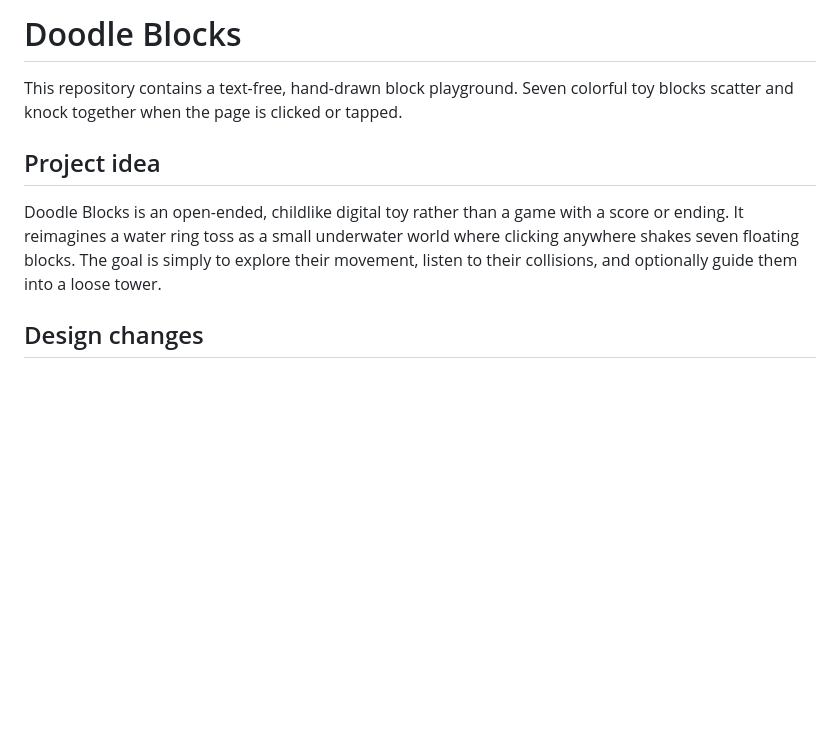
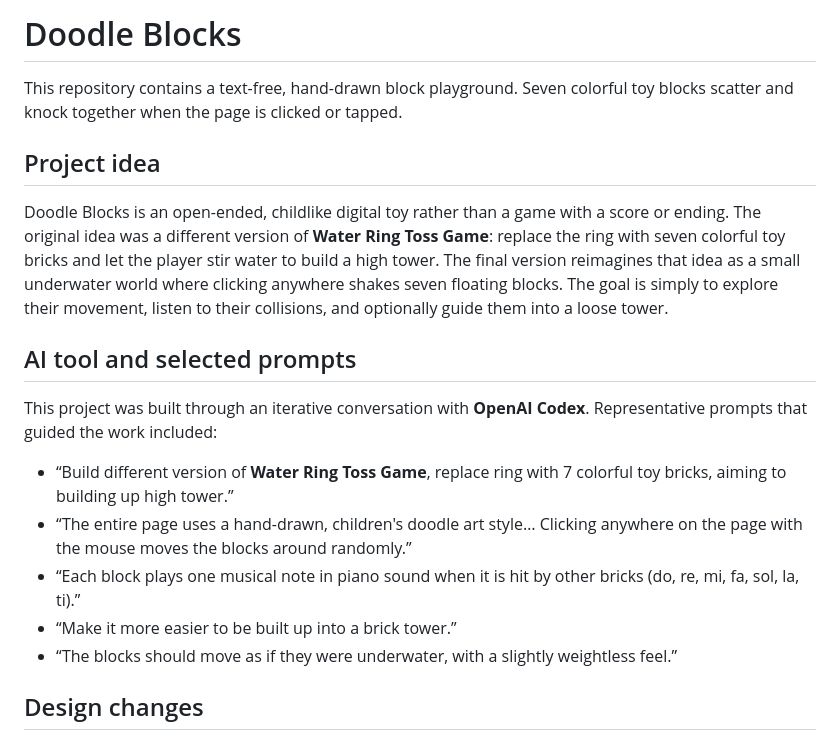
Before and after one commit to zy2804-oss/DoodleBlocks, a Markdown page: README.md, the part around the change. GitHub-like rendering; blank space fills up the shorter version.

Commit message:
Document AI collaboration and project prompts

```diff
--- a/README.md
+++ b/README.md
@@ -1,10 +1,20 @@
- # Doodle Blocks
+# Doodle Blocks
 
 This repository contains a text-free, hand-drawn block playground. Seven colorful toy blocks scatter and knock together when the page is clicked or tapped.
 
 ## Project idea
 
-Doodle Blocks is an open-ended, childlike digital toy rather than a game with a score or ending. It reimagines a water ring toss as a small underwater world where clicking anywhere shakes seven floating blocks. The goal is simply to explore their movement, listen to their collisions, and optionally guide them into a loose tower.
+Doodle Blocks is an open-ended, childlike digital toy rather than a game with a score or ending. The original idea was a different version of **Water Ring Toss Game**: replace the ring with seven colorful toy bricks and let the player stir water to build a high tower. The final version reimagines that idea as a small underwater world where clicking anywhere shakes seven floating blocks. The goal is simply to explore their movement, listen to their collisions, and optionally guide them into a loose tower.
+
+## AI tool and selected prompts
+
+This project was built through an iterative conversation with **OpenAI Codex**. Representative prompts that guided the work included:
+
+- “Build different version of **Water Ring Toss Game**, replace ring with 7 colorful toy bricks, aiming to building up high tower.”
+- “The entire page uses a hand-drawn, children's doodle art style… Clicking anywhere on the page with the mouse moves the blocks around randomly.”
+- “Each block plays one musical note in piano sound when it is hit by other bricks (do, re, mi, fa, sol, la, ti).”
+- “Make it more easier to be built up into a brick tower.”
+- “The blocks should move as if they were underwater, with a slightly weightless feel.”
 
 ## Design changes
 
```
